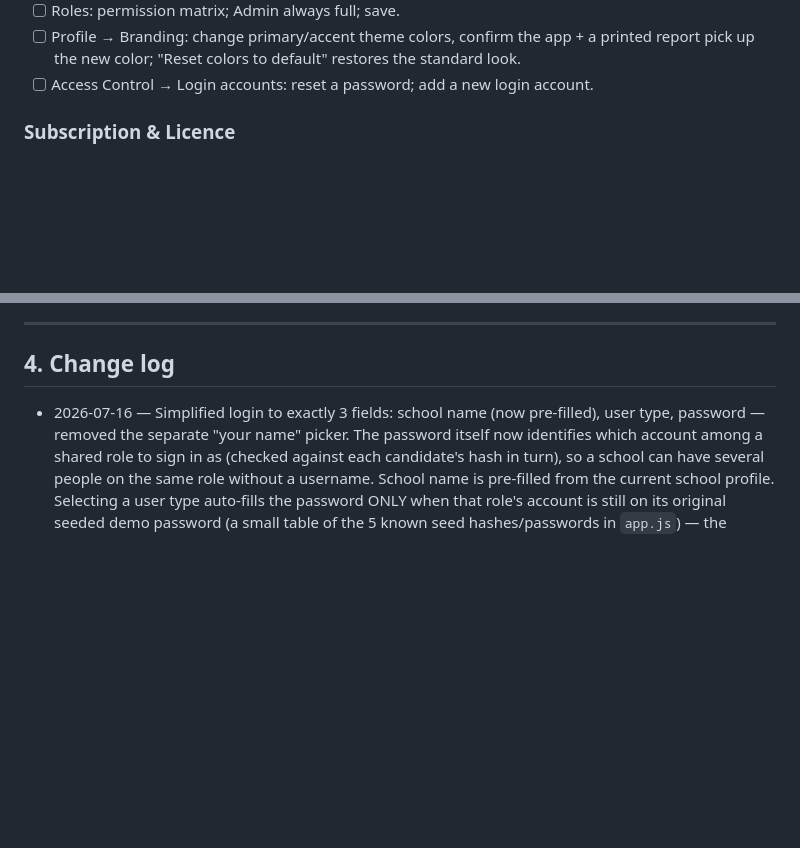
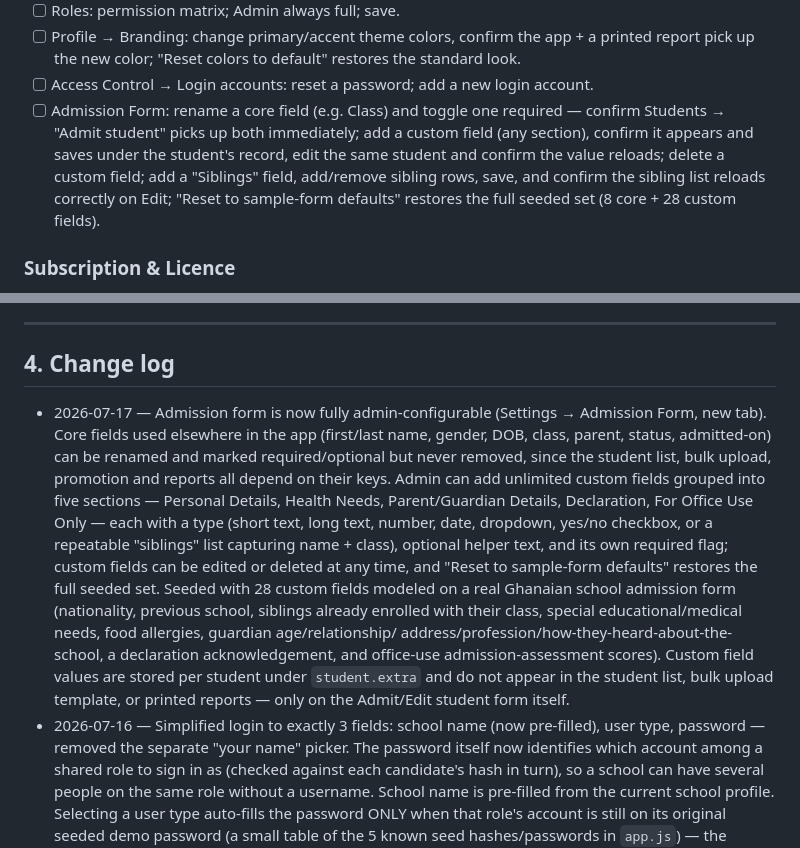
Before and after one commit to datatitbit/smswebapp1, a Markdown page: INSTALL_AND_TEST.md, 2 parts joined by grey strips. Rendered like a GitHub page; blank space fills up the shorter version.

Commit message:
Continue previous commit: INSTALL_AND_TEST.md checklist/changelog, app/api/seed.json admissionFields
Co-Authored-By: Claude Sonnet 5 <noreply@anthropic.com>

```diff
--- a/INSTALL_AND_TEST.md
+++ b/INSTALL_AND_TEST.md
@@ -67,6 +67,12 @@ this section should be updated to match.)
 - [ ] Profile → Branding: change primary/accent theme colors, confirm the app + a printed report
       pick up the new color; "Reset colors to default" restores the standard look.
 - [ ] Access Control → Login accounts: reset a password; add a new login account.
+- [ ] Admission Form: rename a core field (e.g. Class) and toggle one required — confirm Students →
+      "Admit student" picks up both immediately; add a custom field (any section), confirm it
+      appears and saves under the student's record, edit the same student and confirm the value
+      reloads; delete a custom field; add a "Siblings" field, add/remove sibling rows, save, and
+      confirm the sibling list reloads correctly on Edit; "Reset to sample-form defaults" restores
+      the full seeded set (8 core + 28 custom fields).
 
 ### Subscription & Licence
 - [ ] Subscription → Free trial settings: change trial length (e.g. 45 days), confirm "Days
@@ -130,6 +136,21 @@ this section should be updated to match.)
 ---
 
 ## 4. Change log
+- 2026-07-17 — Admission form is now fully admin-configurable (Settings → Admission Form, new
+  tab). Core fields used elsewhere in the app (first/last name, gender, DOB, class, parent, status,
+  admitted-on) can be renamed and marked required/optional but never removed, since the student
+  list, bulk upload, promotion and reports all depend on their keys. Admin can add unlimited custom
+  fields grouped into five sections — Personal Details, Health Needs, Parent/Guardian Details,
+  Declaration, For Office Use Only — each with a type (short text, long text, number, date,
+  dropdown, yes/no checkbox, or a repeatable "siblings" list capturing name + class), optional
+  helper text, and its own required flag; custom fields can be edited or deleted at any time, and
+  "Reset to sample-form defaults" restores the full seeded set. Seeded with 28 custom fields modeled
+  on a real Ghanaian school admission form (nationality, previous school, siblings already enrolled
+  with their class, special educational/medical needs, food allergies, guardian age/relationship/
+  address/profession/how-they-heard-about-the-school, a declaration acknowledgement, and
+  office-use admission-assessment scores). Custom field values are stored per student under
+  `student.extra` and do not appear in the student list, bulk upload template, or printed reports —
+  only on the Admit/Edit student form itself.
 - 2026-07-16 — Simplified login to exactly 3 fields: school name (now pre-filled), user type,
   password — removed the separate "your name" picker. The password itself now identifies which
   account among a shared role to sign in as (checked against each candidate's hash in turn), so
```
Also changed, not shown: other parts of INSTALL_AND_TEST.md (+1 -1 lines).
